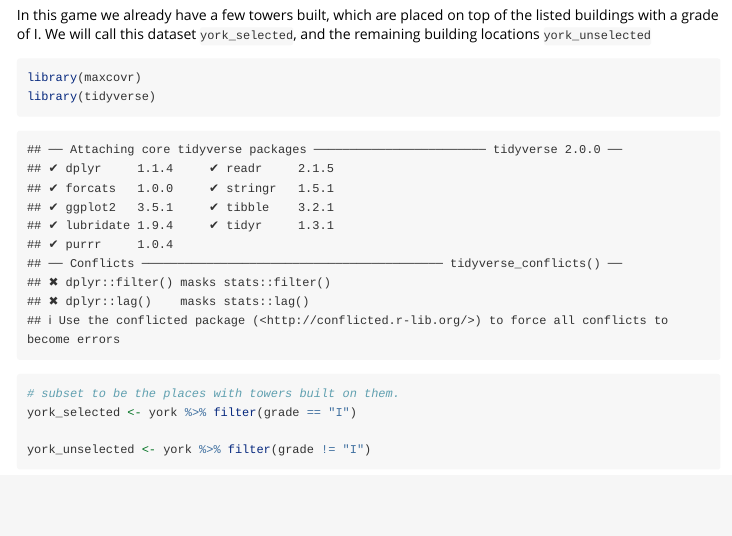
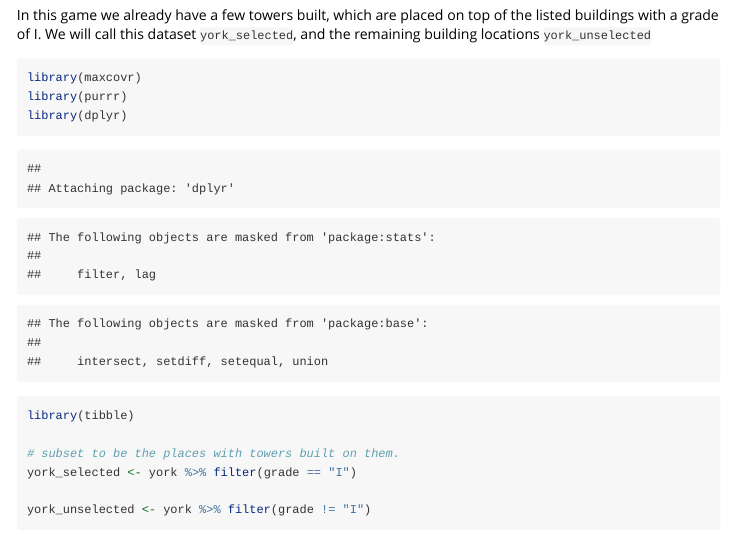
Before and after one commit to njtierney/maxcovr, an R Markdown document (vignettes/intro_to_maxcovr.Rmd): the page in a window 1100 px wide, from 820 px down. Rendered offline with R 4.5, knitr and Pandoc, with nearby package versions; code that draws random numbers runs with fixed seeds of ours; some code elsewhere in the file could not run offline; common packages that the code uses without loading them are loaded.

Commit message:
remove tidyverse to prevent travis from breaking

````diff
--- a/vignettes/intro_to_maxcovr.Rmd
+++ b/vignettes/intro_to_maxcovr.Rmd
@@ -45,7 +45,9 @@ In this game we already have a few towers built, which are placed on top of the
 ```{r york-towers}
 
 library(maxcovr)
-library(tidyverse)
+library(purrr)
+library(dplyr)
+library(tibble)
 
 # subset to be the places with towers built on them.
 york_selected <- york %>% filter(grade == "I")
````
Also changed, not shown: vignettes/intro_to_maxcovr.Rmd (2 more changed lines).
